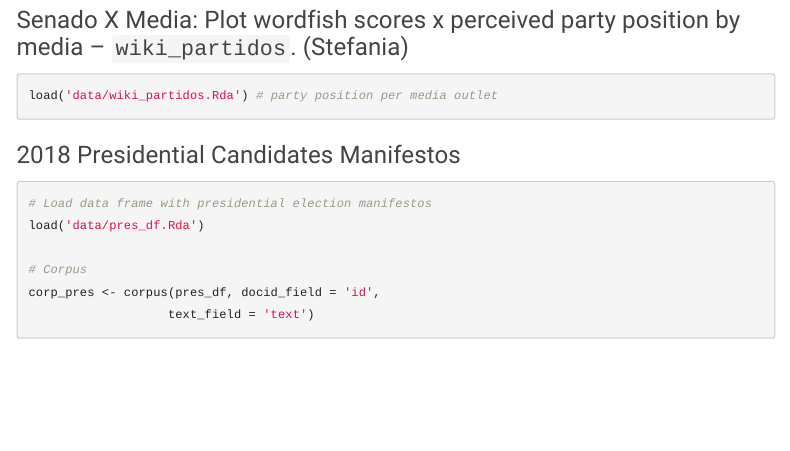
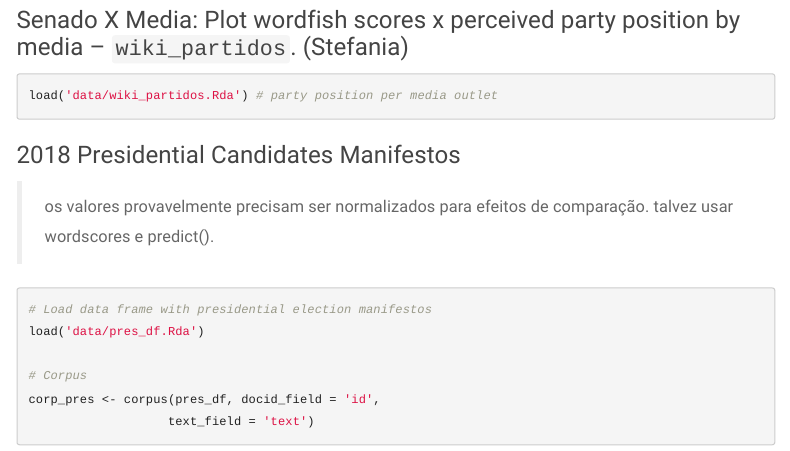
Before and after one commit to cbsobral/brazil-senate-agenda-analysis, an R Markdown document (analysis.Rmd): the page in a window 1100 px wide, from 1810 px down. Rendered offline with R 4.5, knitr and Pandoc, with nearby package versions; some code elsewhere in the file could not run offline; menus at the side of the page are left out.

Commit message:
Update analysis.Rmd

````diff
--- a/analysis.Rmd
+++ b/analysis.Rmd
@@ -84,6 +84,8 @@ load('data/wiki_partidos.Rda') # party position per media outlet
 ```
 
 ### 2018 Presidential Candidates Manifestos
+
+> os valores provavelmente precisam ser normalizados para efeitos de comparação. talvez usar wordscores e predict().
 
 ```{r}
 # Load data frame with presidential election manifestos
````
